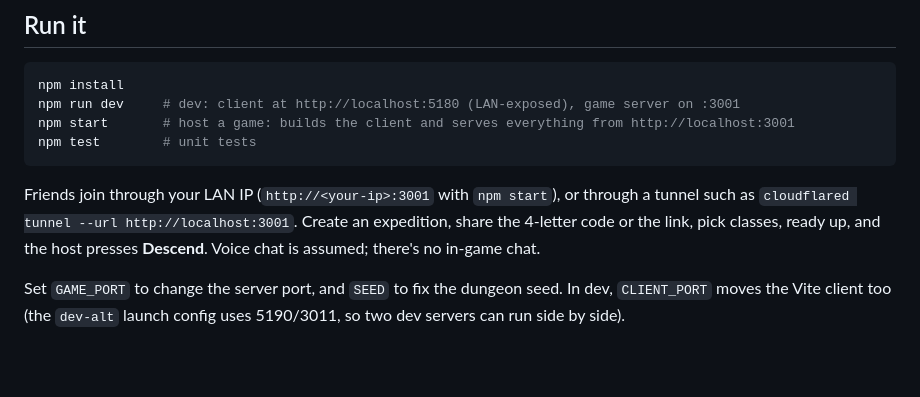
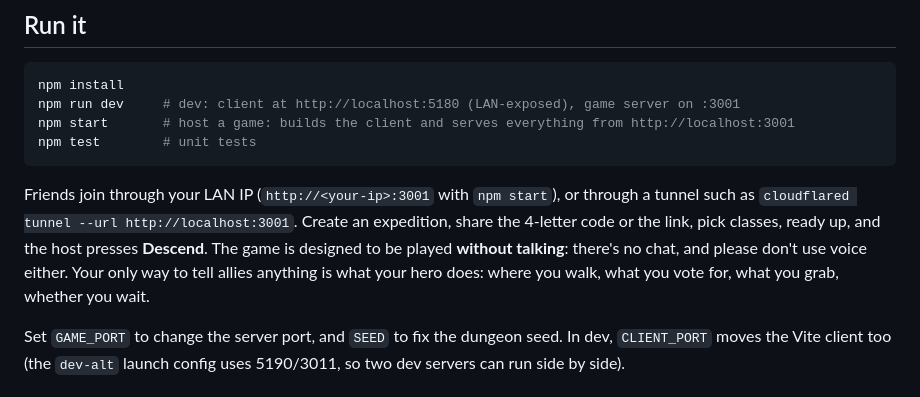
Before and after one commit to Staeg/STCP, a Markdown page: README.md, the part around the change. Drawn GitHub-style; blank space fills up the shorter version.

Commit message:
Design: no communication between players; actions are the only signal
Co-Authored-By: Claude Opus 5.5 <noreply@anthropic.com>

````diff
--- a/README.md
+++ b/README.md
@@ -11,7 +11,7 @@ npm start       # host a game: builds the client and serves everything from http
 npm test        # unit tests
 ```
 
-Friends join through your LAN IP (`http://<your-ip>:3001` with `npm start`), or through a tunnel such as `cloudflared tunnel --url http://localhost:3001`. Create an expedition, share the 4-letter code or the link, pick classes, ready up, and the host presses **Descend**. Voice chat is assumed; there's no in-game chat.
+Friends join through your LAN IP (`http://<your-ip>:3001` with `npm start`), or through a tunnel such as `cloudflared tunnel --url http://localhost:3001`. Create an expedition, share the 4-letter code or the link, pick classes, ready up, and the host presses **Descend**. The game is designed to be played **without talking**: there's no chat, and please don't use voice either. Your only way to tell allies anything is what your hero does: where you walk, what you vote for, what you grab, whether you wait.
 
 Set `GAME_PORT` to change the server port, and `SEED` to fix the dungeon seed. In dev, `CLIENT_PORT` moves the Vite client too (the `dev-alt` launch config uses 5190/3011, so two dev servers can run side by side).
 
````
Also changed, not shown: PLAN.md (+10 -6 lines), PLAYTEST.md (+5 -4 lines).
